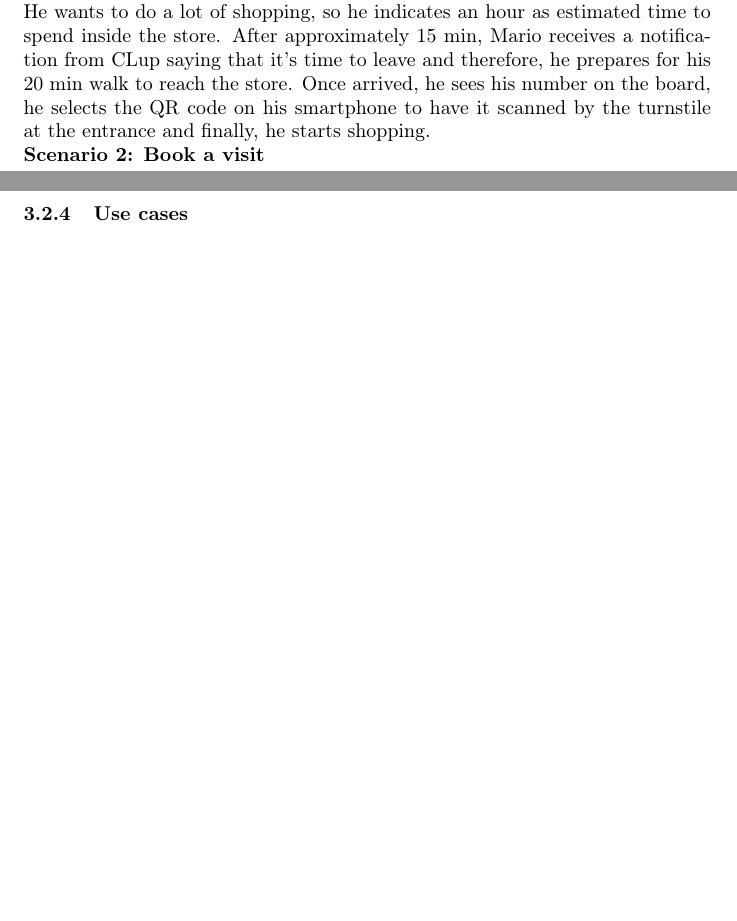
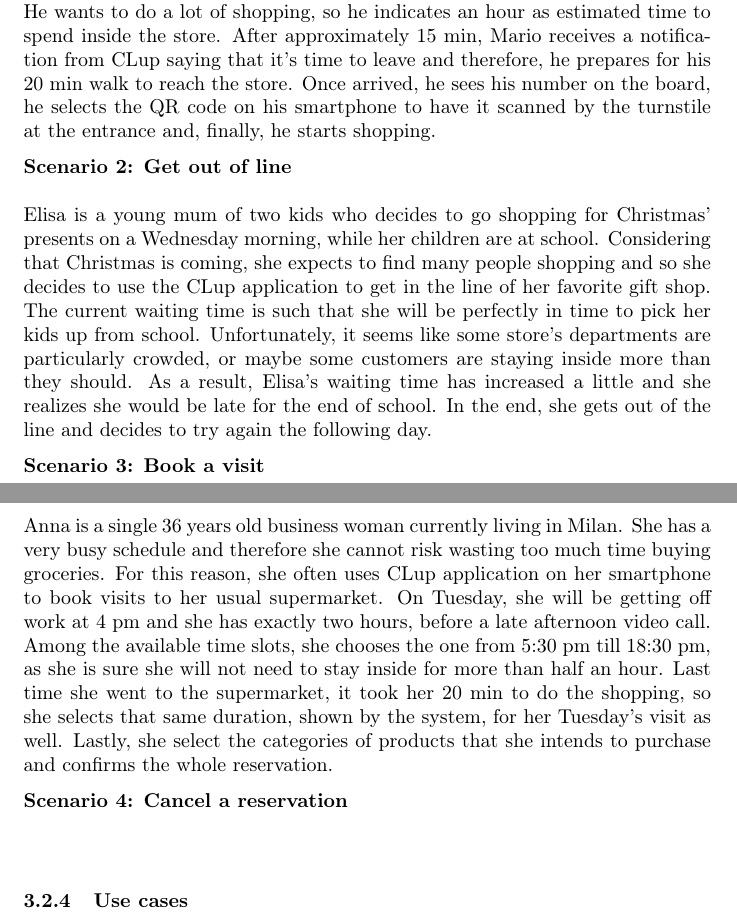
Before and after one commit to olimpiarivera/RiveraPolidori, a LaTeX document (RASD/RASD.tex): two parts of pages 11 and 12 of 12, joined at a grey line, cut so that both start at the same text, the shorter picture padded with empty space. Compiled offline with pdfLaTeX.

Commit message:
scenario 2 and 3

```diff
--- a/RASD/RASD.tex
+++ b/RASD/RASD.tex
@@ -213,11 +213,17 @@ The system will have to ask users' permission to retrieve and use their position
 \subsubsection{List of Requirements}
 \subsubsection{Mapping}
 \subsubsection{Scenarios}
-\textbf{Scenario 1: Line up}\\
-Mario is a 40 years old teacher living in Pisa. During the weekend, he wants to take advantage of some free time to go grocery shopping for the coming week. Since the covid-19 pandemic is getting worse, he does not want to risk ending up in crowded lines or stores. Therefore, he decides to exploit the virtual lining service, offered by CLup application on his smartphone. He chooses the nearest Eurospin on the app and finds out that the waiting time is 40m 32s. He decides to get in line and selects “on foot” as means of transport, to get some fresh air. He wants to do a lot of shopping, so he indicates an hour as estimated time to spend inside the store. After approximately 15 min, Mario receives a notification from CLup saying that it’s time to leave and therefore, he prepares for his 20 min walk to reach the store. Once arrived, he sees his number on the board, he selects the QR code on his smartphone to have it scanned by the turnstile at the entrance  and finally, he starts shopping.\\
-\textbf{Scenario 2: Book a visit}\\
-
-
+\medskip
+\textbf{Scenario 1: Line up}\medskip\\
+Mario is a 40 years old teacher living in Pisa. During the weekend, he wants to take advantage of some free time to go grocery shopping for the coming week. Since the covid-19 pandemic is getting worse, he does not want to risk ending up in crowded lines or stores. Therefore, he decides to exploit the virtual lining service, offered by CLup application on his smartphone. He chooses the nearest Eurospin on the app and finds out that the waiting time is 40m 32s. He decides to get in line and selects “on foot” as means of transport, to get some fresh air. He wants to do a lot of shopping, so he indicates an hour as estimated time to spend inside the store. After approximately 15 min, Mario receives a notification from CLup saying that it’s time to leave and therefore, he prepares for his 20 min walk to reach the store. Once arrived, he sees his number on the board, he selects the QR code on his smartphone to have it scanned by the turnstile at the entrance and, finally, he starts shopping.\medskip\\
+\medskip
+\textbf{Scenario 2: Get out of line}\medskip\\
+Elisa is a young mum of two kids who decides to go shopping for Christmas’ presents on a Wednesday morning, while her children are at school. Considering that Christmas is coming, she expects to find many people shopping and so she decides to use the CLup application to get in the line of her favorite gift shop. The current waiting time is such that she will be perfectly in time to pick her kids up from school. Unfortunately, it seems like some store’s departments are particularly crowded, or maybe some customers are staying inside more than they should. As a result, Elisa’s waiting time has increased a little and she realizes she would be late for the end of school. In the end, she gets out of the line and decides to try again the following day. \medskip\\
+\medskip
+\textbf{Scenario 3: Book a visit}\medskip\\
+Anna is a single 36 years old business woman currently living in Milan. She has a very busy schedule and therefore she cannot risk wasting too much time buying groceries. For this reason, she often uses CLup application on her smartphone to book visits to her usual supermarket. On Tuesday, she will be getting off work at 4 pm and she has exactly two hours, before a late afternoon video call. Among the available time slots, she chooses the one from 5:30 pm till 18:30 pm, as she is sure she will not need to stay inside for more than half an hour. Last time she went to the supermarket, it took her 20 min to do the shopping, so she selects that same duration, shown by the system, for her Tuesday’s visit as well. Lastly, she select the categories of products that she intends to purchase and confirms the whole reservation.\medskip\\
+\medskip
+\textbf{Scenario 4: Cancel a reservation}\medskip\\
 \subsubsection{Use cases}
 \subsubsection{Use cases Diagrams}
 \subsubsection{Sequence Diagrams}
```
Also changed, not shown: RASD/RASD.pdf, 2 other files.
